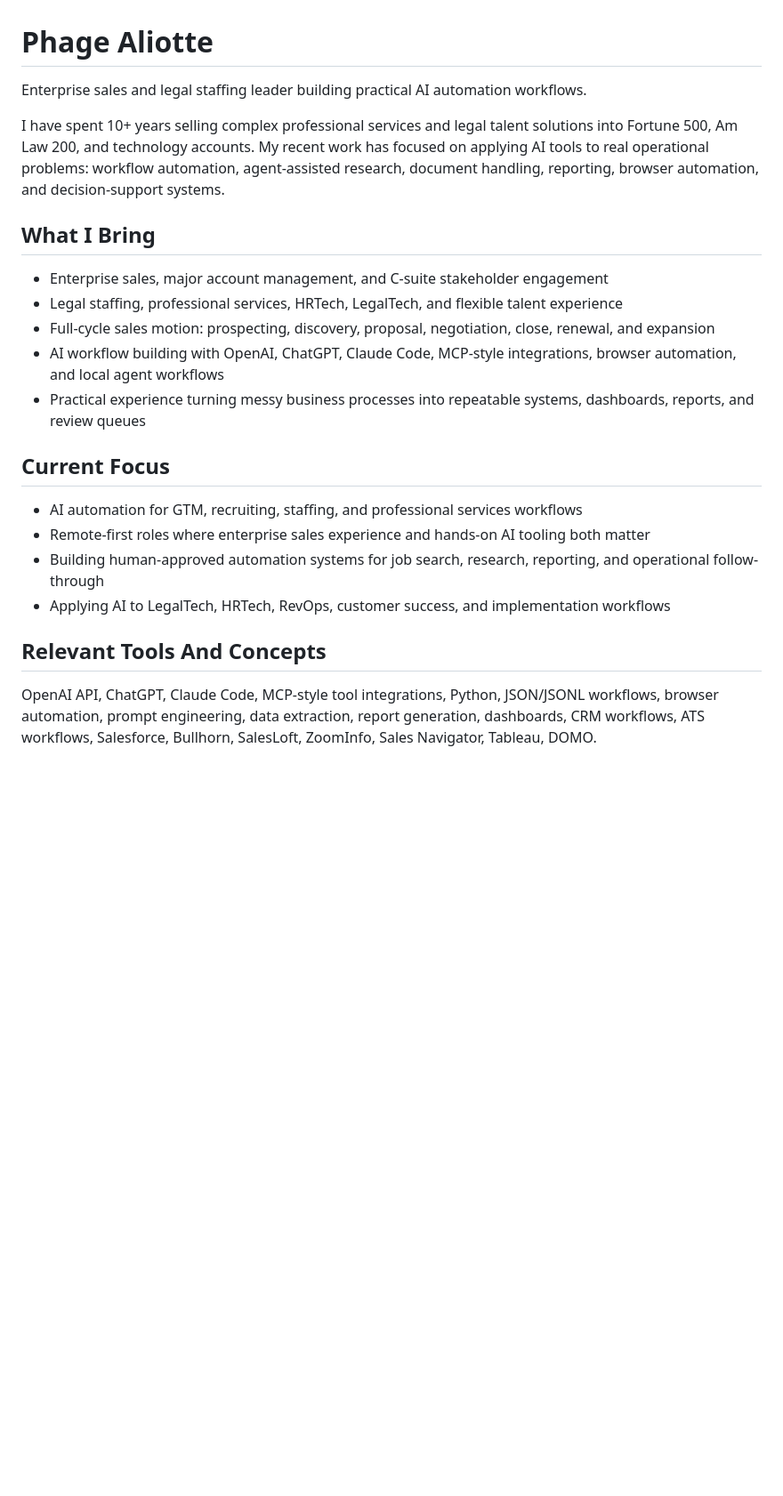
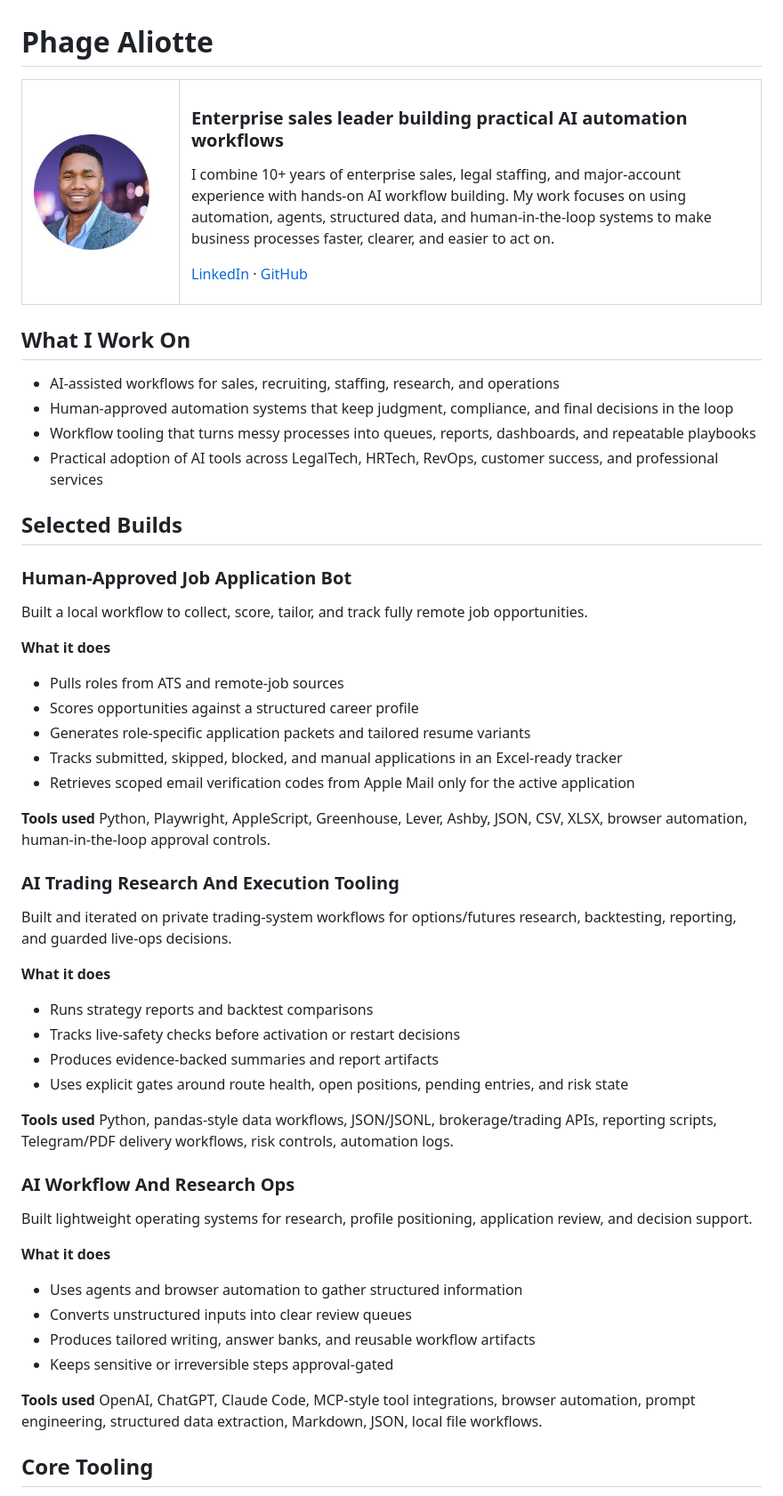
Before and after one commit to palio88/palio88, a Markdown page: README.md, the part around the change printed below. Shown: that part at 89% size. GitHub-like rendering; pictures changed too: assets/headshot.jpg (added); blank space fills up the shorter version.

Commit message:
Refresh profile README with AI automation projects

```diff
--- a/README.md
+++ b/README.md
@@ -1,24 +1,74 @@
 # Phage Aliotte
 
-Enterprise sales and legal staffing leader building practical AI automation workflows.
+<table>
+  <tr>
+    <td width="150">
+      <img src="./assets/headshot.jpg" width="130" alt="Phage Aliotte headshot" />
+    </td>
+    <td>
+      <h3>Enterprise sales leader building practical AI automation workflows</h3>
+      <p>
+        I combine 10+ years of enterprise sales, legal staffing, and major-account experience
+        with hands-on AI workflow building. My work focuses on using automation, agents,
+        structured data, and human-in-the-loop systems to make business processes faster,
+        clearer, and easier to act on.
+      </p>
+      <p>
+        <a href="https://www.linkedin.com/in/paliotte">LinkedIn</a> ·
+        <a href="https://github.com/palio88">GitHub</a>
+      </p>
+    </td>
+  </tr>
+</table>
 
-I have spent 10+ years selling complex professional services and legal talent solutions into Fortune 500, Am Law 200, and technology accounts. My recent work has focused on applying AI tools to real operational problems: workflow automation, agent-assisted research, document handling, reporting, browser automation, and decision-support systems.
+## What I Work On
 
-## What I Bring
+- AI-assisted workflows for sales, recruiting, staffing, research, and operations
+- Human-approved automation systems that keep judgment, compliance, and final decisions in the loop
+- Workflow tooling that turns messy processes into queues, reports, dashboards, and repeatable playbooks
+- Practical adoption of AI tools across LegalTech, HRTech, RevOps, customer success, and professional services
 
-- Enterprise sales, major account management, and C-suite stakeholder engagement
-- Legal staffing, professional services, HRTech, LegalTech, and flexible talent experience
-- Full-cycle sales motion: prospecting, discovery, proposal, negotiation, close, renewal, and expansion
-- AI workflow building with OpenAI, ChatGPT, Claude Code, MCP-style integrations, browser automation, and local agent workflows
-- Practical experience turning messy business processes into repeatable systems, dashboards, reports, and review queues
+## Selected Builds
 
-## Current Focus
+### Human-Approved Job Application Bot
 
-- AI automation for GTM, recruiting, staffing, and professional services workflows
-- Remote-first roles where enterprise sales experience and hands-on AI tooling both matter
-- Building human-approved automation systems for job search, research, reporting, and operational follow-through
-- Applying AI to LegalTech, HRTech, RevOps, customer success, and implementation workflows
+Built a local workflow to collect, score, tailor, and track fully remote job opportunities.
 
-## Relevant Tools And Concepts
+**What it does**
+- Pulls roles from ATS and remote-job sources
+- Scores opportunities against a structured career profile
+- Generates role-specific application packets and tailored resume variants
+- Tracks submitted, skipped, blocked, and manual applications in an Excel-ready tracker
+- Retrieves scoped email verification codes from Apple Mail only for the active application
 
-OpenAI API, ChatGPT, Claude Code, MCP-style tool integrations, Python, JSON/JSONL workflows, browser automation, prompt engineering, data extraction, report generation, dashboards, CRM workflows, ATS workflows, Salesforce, Bullhorn, SalesLoft, ZoomInfo, Sales Navigator, Tableau, DOMO.
+**Tools used**
+Python, Playwright, AppleScript, Greenhouse, Lever, Ashby, JSON, CSV, XLSX, browser automation, human-in-the-loop approval controls.
+
+### AI Trading Research And Execution Tooling
+
+Built and iterated on private trading-system workflows for options/futures research, backtesting, reporting, and guarded live-ops decisions.
+
+**What it does**
+- Runs strategy reports and backtest comparisons
+- Tracks live-safety checks before activation or restart decisions
+- Produces evidence-backed summaries and report artifacts
+- Uses explicit gates around route health, open positions, pending entries, and risk state
+
+**Tools used**
+Python, pandas-style data workflows, JSON/JSONL, brokerage/trading APIs, reporting scripts, Telegram/PDF delivery workflows, risk controls, automation logs.
+
+### AI Workflow And Research Ops
+
+Built lightweight operating systems for research, profile positioning, application review, and decision support.
+
+**What it does**
+- Uses agents and browser automation to gather structured information
+- Converts unstructured inputs into clear review queues
+- Produces tailored writing, answer banks, and reusable workflow artifacts
+- Keeps sensitive or irreversible steps approval-gated
+
+**Tools used**
+OpenAI, ChatGPT, Claude Code, MCP-style tool integrations, browser automation, prompt engineering, structured data extraction, Markdown, JSON, local file workflows.
+
+## Core Tooling
+
```
Also changed, not shown: other parts of README.md (+9 -8 lines).
